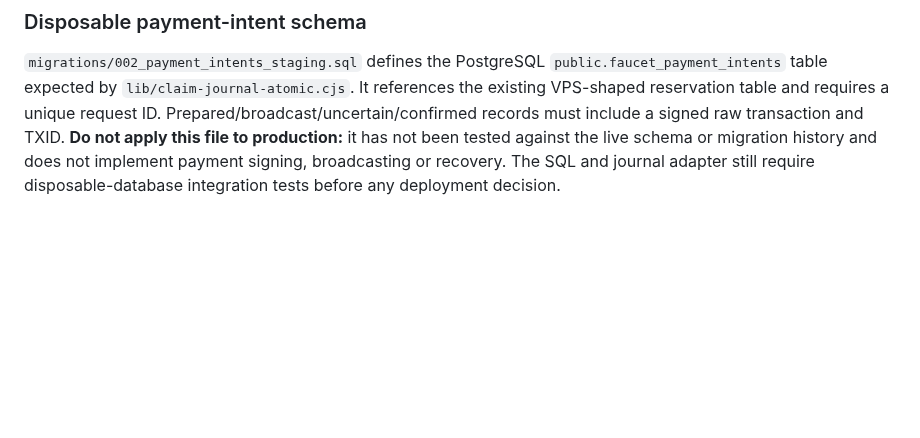
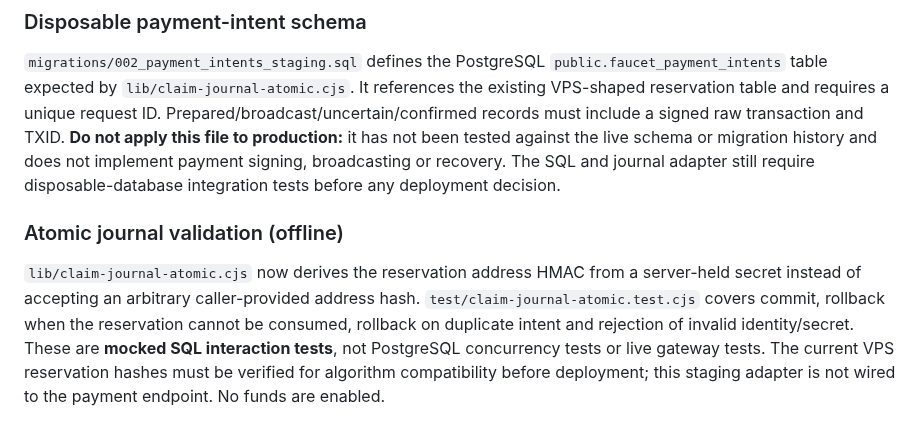
Before and after one commit to CryptoSirDev/floofy-faucet, a Markdown page: README.md, the part around the change. Drawn GitHub-style; blank space fills up the shorter version.

Commit message:
Update README for trusted claim hash and atomic journal tests

```diff
--- a/README.md
+++ b/README.md
@@ -254,3 +254,7 @@ The production VPS currently uses PostgreSQL for claim reservations and a separa
 ### Disposable payment-intent schema
 
 `migrations/002_payment_intents_staging.sql` defines the PostgreSQL `public.faucet_payment_intents` table expected by `lib/claim-journal-atomic.cjs`. It references the existing VPS-shaped reservation table and requires a unique request ID. Prepared/broadcast/uncertain/confirmed records must include a signed raw transaction and TXID. **Do not apply this file to production:** it has not been tested against the live schema or migration history and does not implement payment signing, broadcasting or recovery. The SQL and journal adapter still require disposable-database integration tests before any deployment decision.
+
+### Atomic journal validation (offline)
+
+`lib/claim-journal-atomic.cjs` now derives the reservation address HMAC from a server-held secret instead of accepting an arbitrary caller-provided address hash. `test/claim-journal-atomic.test.cjs` covers commit, rollback when the reservation cannot be consumed, rollback on duplicate intent and rejection of invalid identity/secret. These are **mocked SQL interaction tests**, not PostgreSQL concurrency tests or live gateway tests. The current VPS reservation hashes must be verified for algorithm compatibility before deployment; this staging adapter is not wired to the payment endpoint. No funds are enabled.
```
